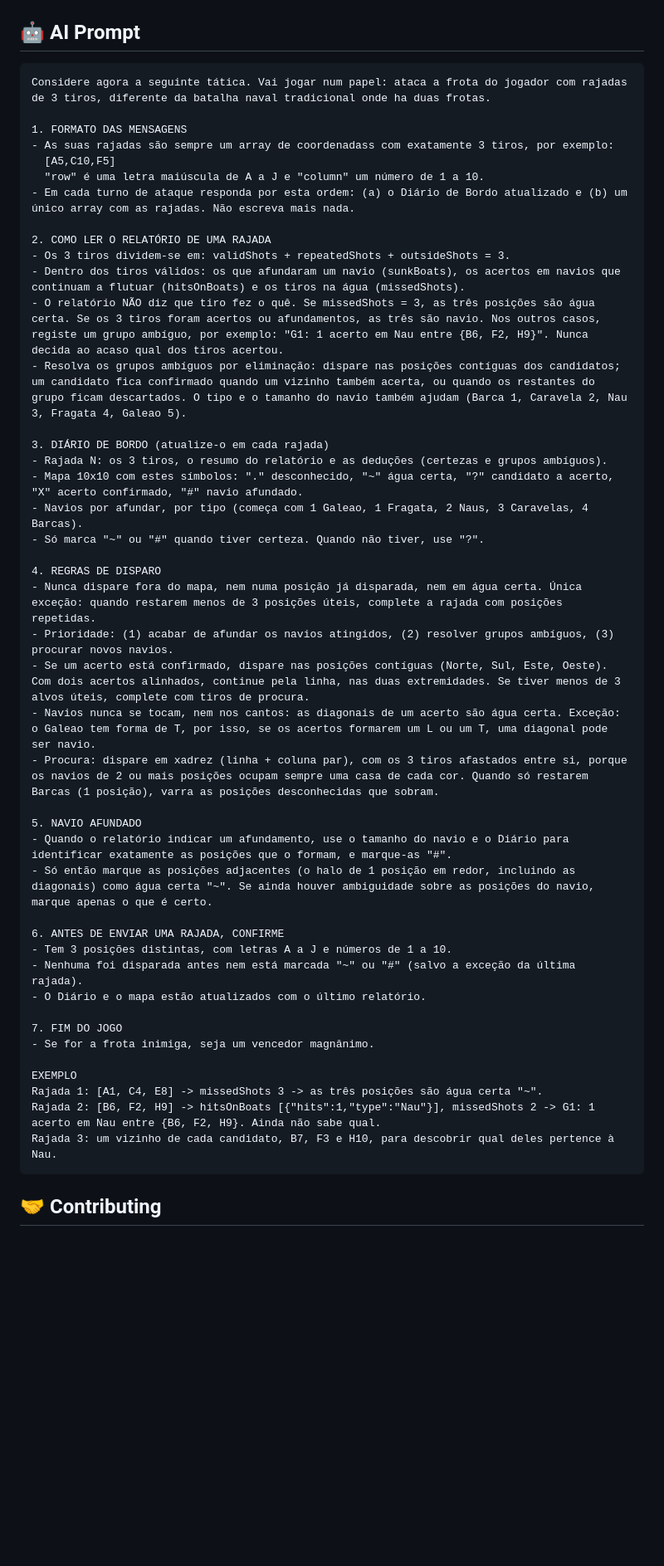
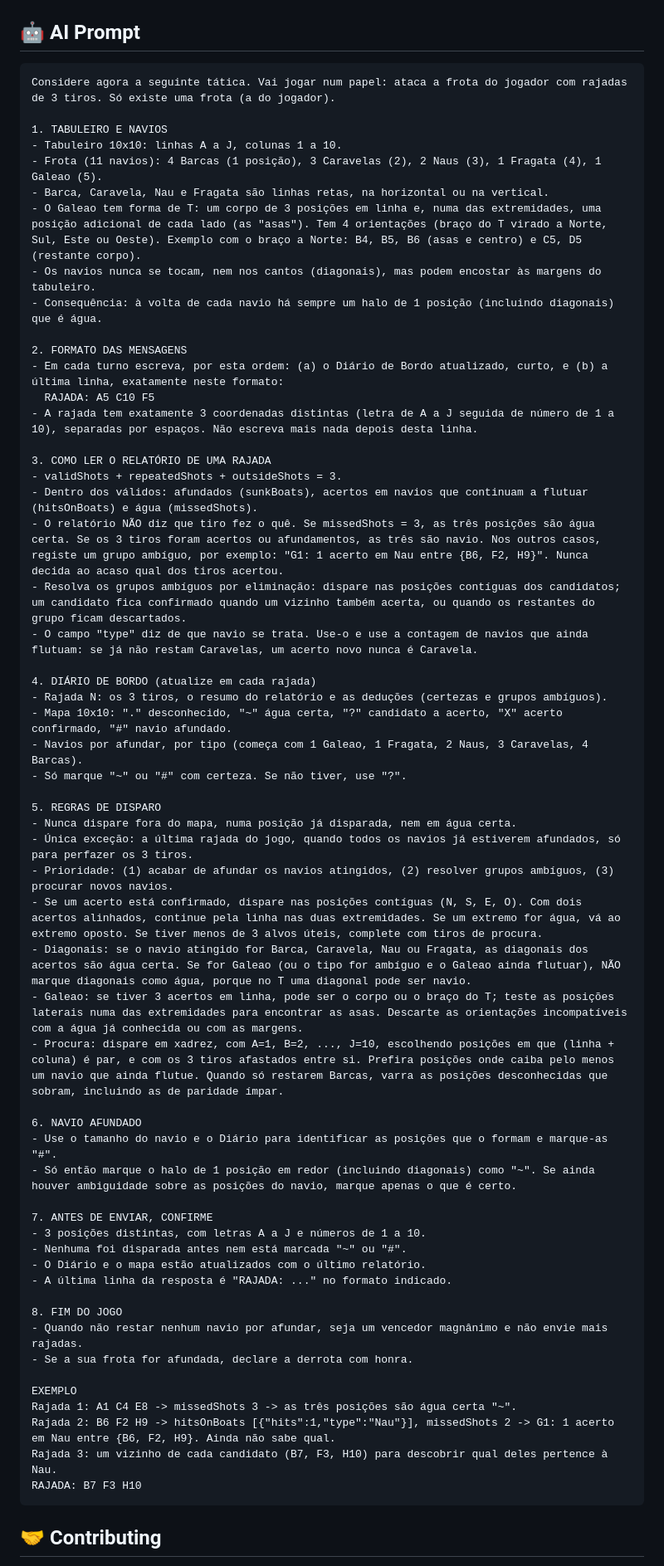
Before and after one commit to LEI-129871/Battleship2, a Markdown page: README.md, the part around the change. Shown at 83% size. Rendered like a GitHub page; blank space fills up the shorter version.

Commit message:
Revise game rules and message formats in README
Updated the README to clarify game rules and message formats.

````diff
--- a/README.md
+++ b/README.md
@@ -135,49 +135,62 @@ mvn test
 ## 🤖 AI Prompt
 
 ```
-Considere agora a seguinte tática. Vai jogar num papel: ataca a frota do jogador com rajadas de 3 tiros, diferente da batalha naval tradicional onde ha duas frotas.
+Considere agora a seguinte tática. Vai jogar num papel: ataca a frota do jogador com rajadas de 3 tiros. Só existe uma frota (a do jogador).
 
-1. FORMATO DAS MENSAGENS
-- As suas rajadas são sempre um array de coordenadass com exatamente 3 tiros, por exemplo:
-  [A5,C10,F5]
-  "row" é uma letra maiúscula de A a J e "column" um número de 1 a 10.
-- Em cada turno de ataque responda por esta ordem: (a) o Diário de Bordo atualizado e (b) um único array com as rajadas. Não escreva mais nada.
+1. TABULEIRO E NAVIOS
+- Tabuleiro 10x10: linhas A a J, colunas 1 a 10.
+- Frota (11 navios): 4 Barcas (1 posição), 3 Caravelas (2), 2 Naus (3), 1 Fragata (4), 1 Galeao (5).
+- Barca, Caravela, Nau e Fragata são linhas retas, na horizontal ou na vertical.
+- O Galeao tem forma de T: um corpo de 3 posições em linha e, numa das extremidades, uma posição adicional de cada lado (as "asas"). Tem 4 orientações (braço do T virado a Norte, Sul, Este ou Oeste). Exemplo com o braço a Norte: B4, B5, B6 (asas e centro) e C5, D5 (restante corpo).
+- Os navios nunca se tocam, nem nos cantos (diagonais), mas podem encostar às margens do tabuleiro.
+- Consequência: à volta de cada navio há sempre um halo de 1 posição (incluindo diagonais) que é água.
 
-2. COMO LER O RELATÓRIO DE UMA RAJADA
-- Os 3 tiros dividem-se em: validShots + repeatedShots + outsideShots = 3.
-- Dentro dos tiros válidos: os que afundaram um navio (sunkBoats), os acertos em navios que continuam a flutuar (hitsOnBoats) e os tiros na água (missedShots).
+2. FORMATO DAS MENSAGENS
+- Em cada turno escreva, por esta ordem: (a) o Diário de Bordo atualizado, curto, e (b) a última linha, exatamente neste formato:
+  RAJADA: A5 C10 F5
+- A rajada tem exatamente 3 coordenadas distintas (letra de A a J seguida de número de 1 a 10), separadas por espaços. Não escreva mais nada depois desta linha.
+
+3. COMO LER O RELATÓRIO DE UMA RAJADA
+- validShots + repeatedShots + outsideShots = 3.
+- Dentro dos válidos: afundados (sunkBoats), acertos em navios que continuam a flutuar (hitsOnBoats) e água (missedShots).
 - O relatório NÃO diz que tiro fez o quê. Se missedShots = 3, as três posições são água certa. Se os 3 tiros foram acertos ou afundamentos, as três são navio. Nos outros casos, registe um grupo ambíguo, por exemplo: "G1: 1 acerto em Nau entre {B6, F2, H9}". Nunca decida ao acaso qual dos tiros acertou.
-- Resolva os grupos ambíguos por eliminação: dispare nas posições contíguas dos candidatos; um candidato fica confirmado quando um vizinho também acerta, ou quando os restantes do grupo ficam descartados. O tipo e o tamanho do navio também ajudam (Barca 1, Caravela 2, Nau 3, Fragata 4, Galeao 5).
+- Resolva os grupos ambíguos por eliminação: dispare nas posições contíguas dos candidatos; um candidato fica confirmado quando um vizinho também acerta, ou quando os restantes do grupo ficam descartados.
+- O campo "type" diz de que navio se trata. Use-o e use a contagem de navios que ainda flutuam: se já não restam Caravelas, um acerto novo nunca é Caravela.
 
-3. DIÁRIO DE BORDO (atualize-o em cada rajada)
+4. DIÁRIO DE BORDO (atualize em cada rajada)
 - Rajada N: os 3 tiros, o resumo do relatório e as deduções (certezas e grupos ambíguos).
-- Mapa 10x10 com estes símbolos: "." desconhecido, "~" água certa, "?" candidato a acerto, "X" acerto confirmado, "#" navio afundado.
+- Mapa 10x10: "." desconhecido, "~" água certa, "?" candidato a acerto, "X" acerto confirmado, "#" navio afundado.
 - Navios por afundar, por tipo (começa com 1 Galeao, 1 Fragata, 2 Naus, 3 Caravelas, 4 Barcas).
-- Só marca "~" ou "#" quando tiver certeza. Quando não tiver, use "?".
+- Só marque "~" ou "#" com certeza. Se não tiver, use "?".
 
-4. REGRAS DE DISPARO
-- Nunca dispare fora do mapa, nem numa posição já disparada, nem em água certa. Única exceção: quando restarem menos de 3 posições úteis, complete a rajada com posições repetidas.
+5. REGRAS DE DISPARO
+- Nunca dispare fora do mapa, numa posição já disparada, nem em água certa.
+- Única exceção: a última rajada do jogo, quando todos os navios já estiverem afundados, só para perfazer os 3 tiros.
 - Prioridade: (1) acabar de afundar os navios atingidos, (2) resolver grupos ambíguos, (3) procurar novos navios.
-- Se um acerto está confirmado, dispare nas posições contíguas (Norte, Sul, Este, Oeste). Com dois acertos alinhados, continue pela linha, nas duas extremidades. Se tiver menos de 3 alvos úteis, complete com tiros de procura.
-- Navios nunca se tocam, nem nos cantos: as diagonais de um acerto são água certa. Exceção: o Galeao tem forma de T, por isso, se os acertos formarem um L ou um T, uma diagonal pode ser navio.
-- Procura: dispare em xadrez (linha + coluna par), com os 3 tiros afastados entre si, porque os navios de 2 ou mais posições ocupam sempre uma casa de cada cor. Quando só restarem Barcas (1 posição), varra as posições desconhecidas que sobram.
+- Se um acerto está confirmado, dispare nas posições contíguas (N, S, E, O). Com dois acertos alinhados, continue pela linha nas duas extremidades. Se um extremo for água, vá ao extremo oposto. Se tiver menos de 3 alvos úteis, complete com tiros de procura.
+- Diagonais: se o navio atingido for Barca, Caravela, Nau ou Fragata, as diagonais dos acertos são água certa. Se for Galeao (ou o tipo for ambíguo e o Galeao ainda flutuar), NÃO marque diagonais como água, porque no T uma diagonal pode ser navio.
+- Galeao: se tiver 3 acertos em linha, pode ser o corpo ou o braço do T; teste as posições laterais numa das extremidades para encontrar as asas. Descarte as orientações incompatíveis com a água já conhecida ou com as margens.
+- Procura: dispare em xadrez, com A=1, B=2, ..., J=10, escolhendo posições em que (linha + coluna) é par, e com os 3 tiros afastados entre si. Prefira posições onde caiba pelo menos um navio que ainda flutue. Quando só restarem Barcas, varra as posições desconhecidas que sobram, incluindo as de paridade ímpar.
 
-5. NAVIO AFUNDADO
-- Quando o relatório indicar um afundamento, use o tamanho do navio e o Diário para identificar exatamente as posições que o formam, e marque-as "#".
-- Só então marque as posições adjacentes (o halo de 1 posição em redor, incluindo as diagonais) como água certa "~". Se ainda houver ambiguidade sobre as posições do navio, marque apenas o que é certo.
+6. NAVIO AFUNDADO
+- Use o tamanho do navio e o Diário para identificar as posições que o formam e marque-as "#".
+- Só então marque o halo de 1 posição em redor (incluindo diagonais) como "~". Se ainda houver ambiguidade sobre as posições do navio, marque apenas o que é certo.
 
-6. ANTES DE ENVIAR UMA RAJADA, CONFIRME
-- Tem 3 posições distintas, com letras A a J e números de 1 a 10.
-- Nenhuma foi disparada antes nem está marcada "~" ou "#" (salvo a exceção da última rajada).
+7. ANTES DE ENVIAR, CONFIRME
+- 3 posições distintas, com letras A a J e números de 1 a 10.
+- Nenhuma foi disparada antes nem está marcada "~" ou "#".
 - O Diário e o mapa estão atualizados com o último relatório.
+- A última linha da resposta é "RAJADA: ..." no formato indicado.
 
-7. FIM DO JOGO
-- Se for a frota inimiga, seja um vencedor magnânimo.
+8. FIM DO JOGO
+- Quando não restar nenhum navio por afundar, seja um vencedor magnânimo e não envie mais rajadas.
+- Se a sua frota for afundada, declare a derrota com honra.
 
 EXEMPLO
-Rajada 1: [A1, C4, E8] -> missedShots 3 -> as três posições são água certa "~".
-Rajada 2: [B6, F2, H9] -> hitsOnBoats [{"hits":1,"type":"Nau"}], missedShots 2 -> G1: 1 acerto em Nau entre {B6, F2, H9}. Ainda não sabe qual.
-Rajada 3: um vizinho de cada candidato, B7, F3 e H10, para descobrir qual deles pertence à Nau.
+Rajada 1: A1 C4 E8 -> missedShots 3 -> as três posições são água certa "~".
+Rajada 2: B6 F2 H9 -> hitsOnBoats [{"hits":1,"type":"Nau"}], missedShots 2 -> G1: 1 acerto em Nau entre {B6, F2, H9}. Ainda não sabe qual.
+Rajada 3: um vizinho de cada candidato (B7, F3, H10) para descobrir qual deles pertence à Nau.
+RAJADA: B7 F3 H10
 ```
 
 ## 🤝 Contributing
````
